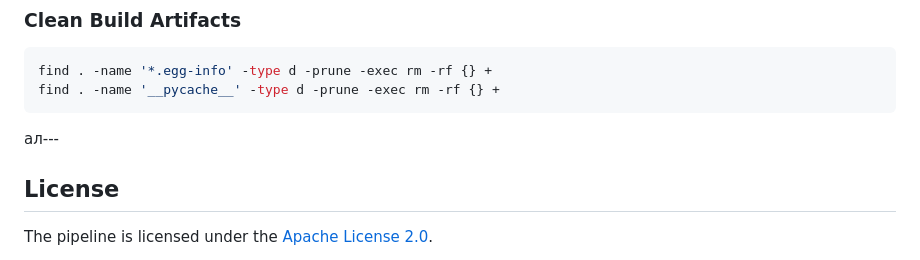
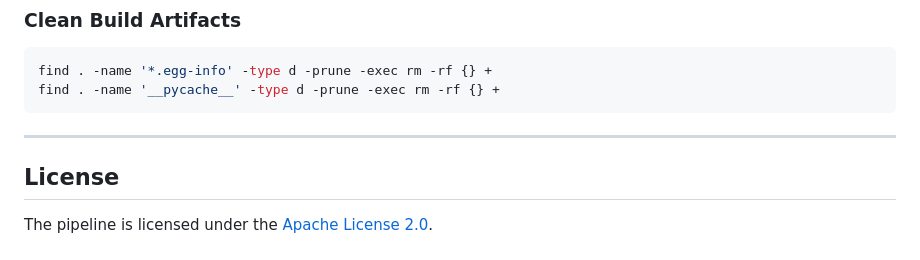
Before and after one commit to vsabadosh/text2sql-dataset-analyzer, a Markdown page: README.md, the part around the change. Drawn GitHub-style.

Commit message:
Fix README section separator
Remove an unrelated malformed marker that was accidentally included with the antipattern documentation update.

Co-authored-by: Cursor <cursoragent@cursor.com>

````diff
--- a/README.md
+++ b/README.md
@@ -576,7 +576,7 @@ find . -name '*.egg-info' -type d -prune -exec rm -rf {} +
 find . -name '__pycache__' -type d -prune -exec rm -rf {} +
 ```
 
-ал---
+---
 
 ## License
 
````
